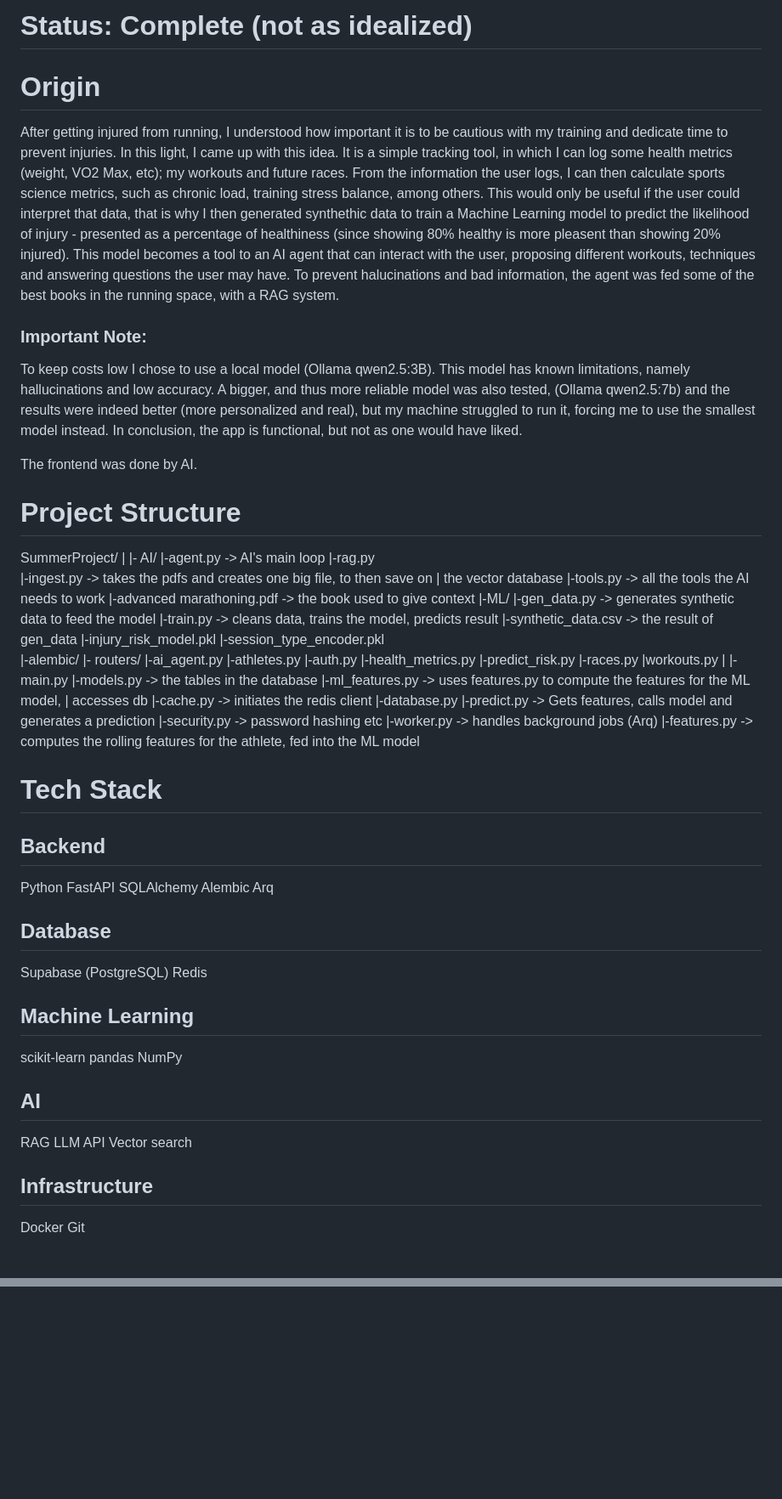
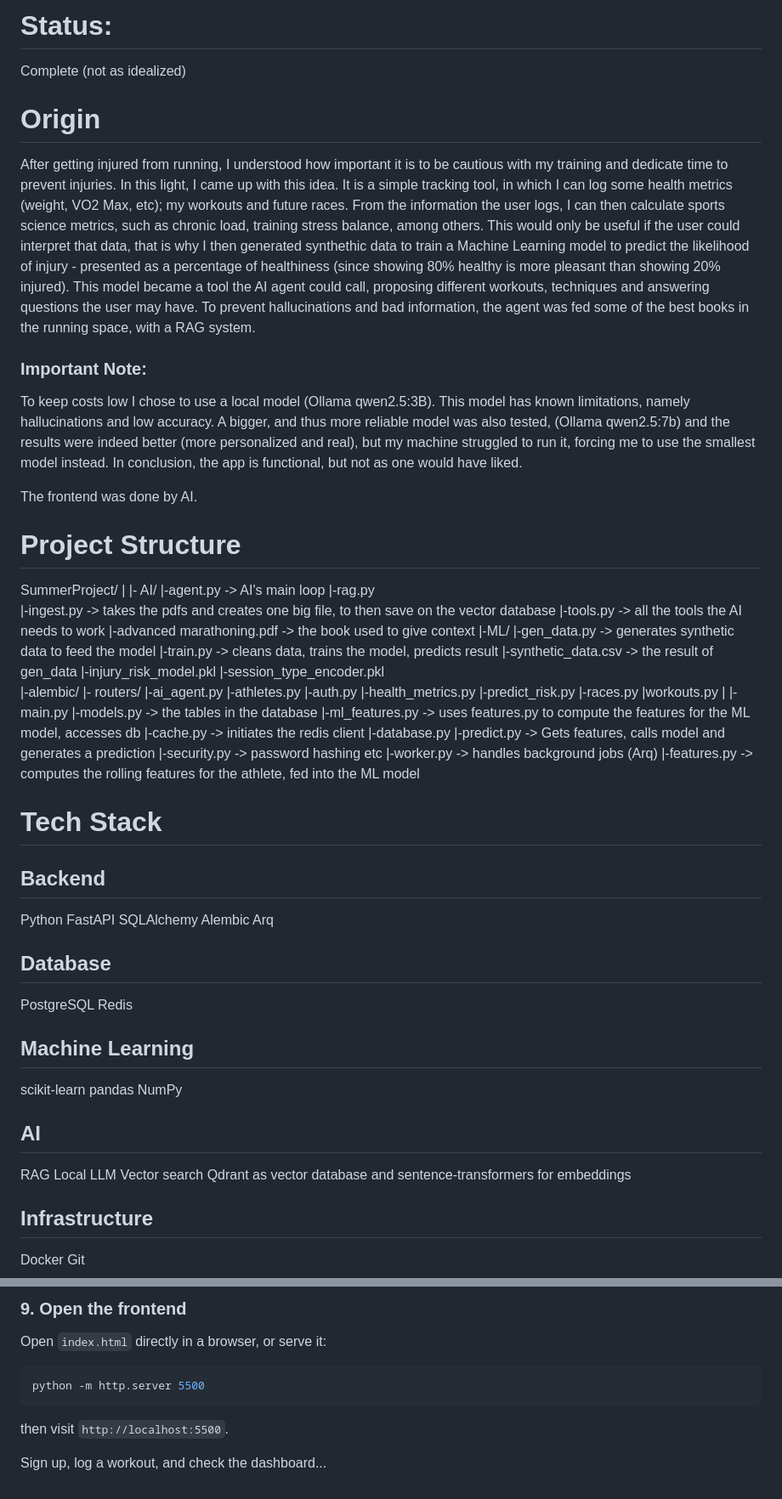
Before and after one commit to Jose-Rodrigues-py/Injury-Prediction-and-Prevention, a Markdown page: README.md, 2 parts joined by grey strips. Shown at 85% size. GitHub-like rendering; blank space fills up the shorter version.

````diff
--- a/README.md
+++ b/README.md
@@ -1,4 +1,5 @@
-# Status: Complete (not as idealized)
+# Status:
+Complete (not as idealized)
 
 # Origin
 
@@ -7,9 +8,9 @@ In this light, I came up with this idea.
 It is a simple tracking tool, in which I can log some health metrics (weight, VO2 Max, etc); my workouts and future races.
 From the information the user logs, I can then calculate sports science metrics, such as chronic load, training stress balance, among others.
 This would only be useful if the user could interpret that data, that is why I then generated synthethic data to train a Machine Learning model
-to predict the likelihood of injury - presented as a percentage of healthiness (since showing 80% healthy is more pleasent than showing 20% injured).
-This model becomes a tool to an AI agent that can interact with the user, proposing different workouts, techniques and answering questions the user may have.
-To prevent halucinations and bad information, the agent was fed some of the best books in the running space, with a RAG system.
+to predict the likelihood of injury - presented as a percentage of healthiness (since showing 80% healthy is more pleasant than showing 20% injured).
+This model became a tool the AI agent could call, proposing different workouts, techniques and answering questions the user may have.
+To prevent hallucinations and bad information, the agent was fed some of the best books in the running space, with a RAG system.
 
 ### Important Note:
 To keep costs low I chose to use a local model (Ollama qwen2.5:3B).
@@ -24,9 +25,9 @@ SummerProject/
 |- AI/
     |-agent.py                 -> AI's main loop
     |-rag.py
-    |-ingest.py                -> takes the pdfs and creates one big file, to then save on     |                                    the vector database
-    |-tools.py                 -> all the tools the AI needs to work
-    |-advanced marathoning.pdf -> the book used to give context
+    |-ingest.py                 -> takes the pdfs and creates one big file, to then save on the vector database
+    |-tools.py                  -> all the tools the AI needs to work
+    |-advanced marathoning.pdf  -> the book used to give context
 |-ML/
     |-gen_data.py               -> generates synthetic data to feed the model
     |-train.py                  -> cleans data, trains the model, predicts result
@@ -45,13 +46,13 @@ SummerProject/
   |
   |-main.py
   |-models.py          -> the tables in the database
-  |-ml_features.py     -> uses features.py to compute the features for the ML model,         |                              accesses db
+  |-ml_features.py     -> uses features.py to compute the features for the ML model, accesses db
   |-cache.py           -> initiates the redis client
   |-database.py
   |-predict.py         -> Gets features, calls model and generates a prediction
   |-security.py        -> password hashing etc
   |-worker.py          -> handles background jobs (Arq)
-  |-features.py        -> computes the rolling features for the athlete, fed into the ML                                 model
+  |-features.py        -> computes the rolling features for the athlete, fed into the ML model
 
 # Tech Stack
 
@@ -65,7 +66,7 @@ Arq
 
 ## Database
 
-Supabase (PostgreSQL)
+PostgreSQL
 Redis
 
 ## Machine Learning
@@ -77,8 +78,9 @@ NumPy
 ## AI
 
 RAG
-LLM API
+Local LLM
 Vector search
+Qdrant as vector database and sentence-transformers for embeddings
 
 ## Infrastructure
 
@@ -86,0 +158,8 @@ Git
+### 9. Open the frontend
+Open `index.html` directly in a browser, or serve it:
+```bash
+python -m http.server 5500
+```
+then visit `http://localhost:5500`.
+
+Sign up, log a workout, and check the dashboard...
````
Also changed, not shown: other parts of README.md (+69 -0 lines).
